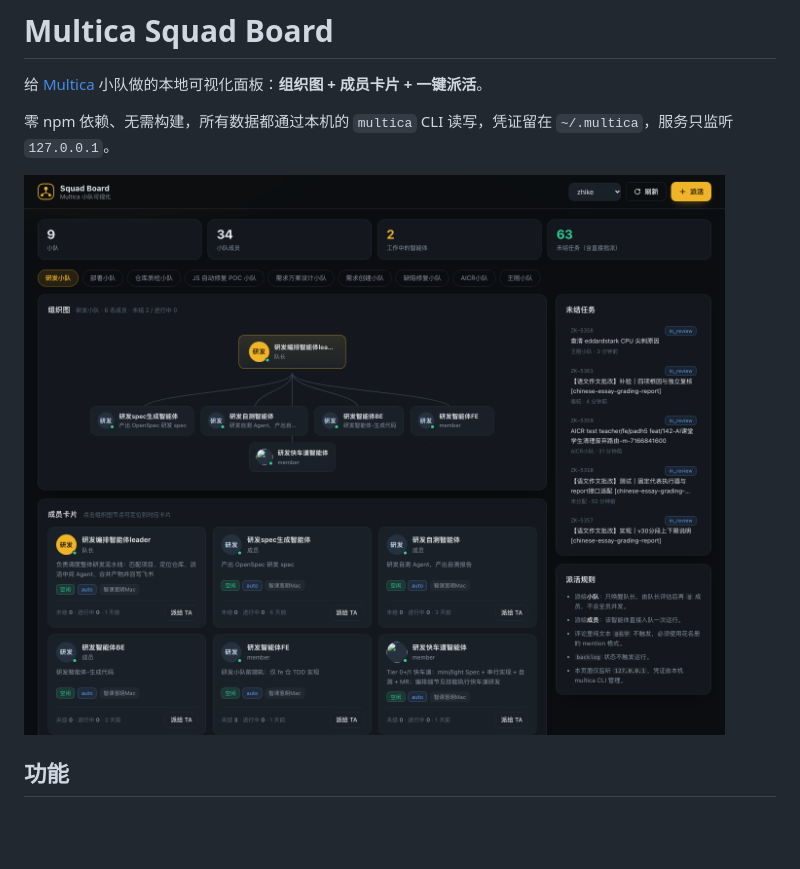
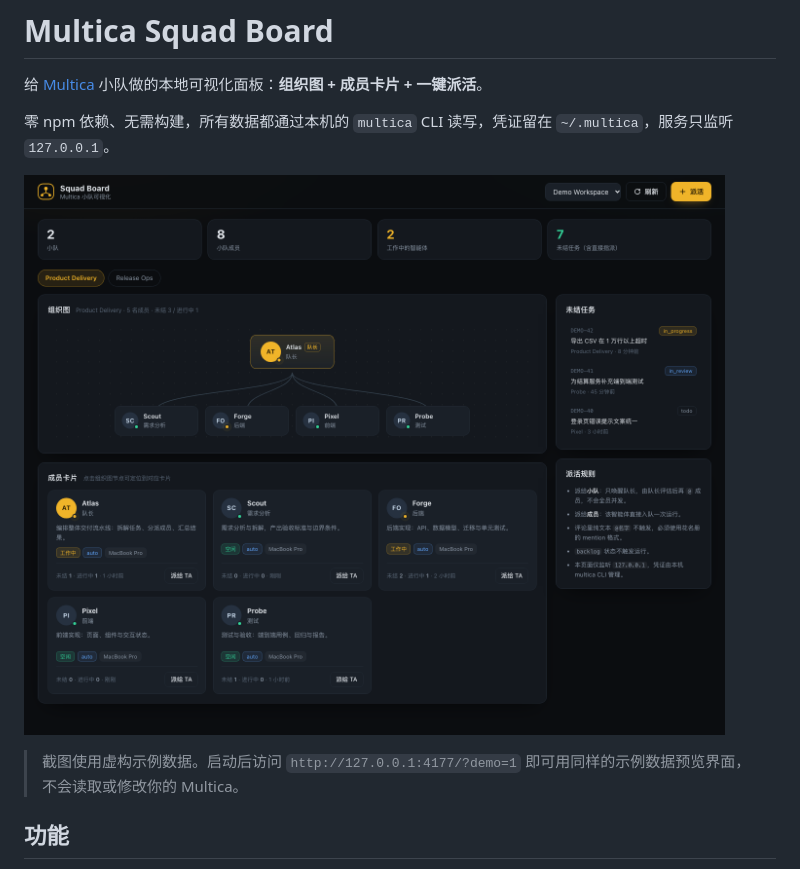
Before and after one commit to wwwgang/multica-squad-board, a Markdown page: README.md, the part around the change. Drawn GitHub-style; pictures changed too: docs/screenshot.png; blank space fills up the shorter version.

Commit message:
Initial release: squad org chart, member cards and one-click dispatch
Local-only dashboard for Multica squads. Zero npm dependencies, all data
read through the multica CLI, dispatch creates issues via issue create.

```diff
--- a/README.md
+++ b/README.md
@@ -5,6 +5,8 @@
 零 npm 依赖、无需构建，所有数据都通过本机的 `multica` CLI 读写，凭证留在 `~/.multica`，服务只监听 `127.0.0.1`。
 
 ![界面预览](docs/screenshot.png)
+
+> 截图使用虚构示例数据。启动后访问 `http://127.0.0.1:4177/?demo=1` 即可用同样的示例数据预览界面，不会读取或修改你的 Multica。
 
 ## 功能
 
```
Also changed, not shown: 1 other file.
